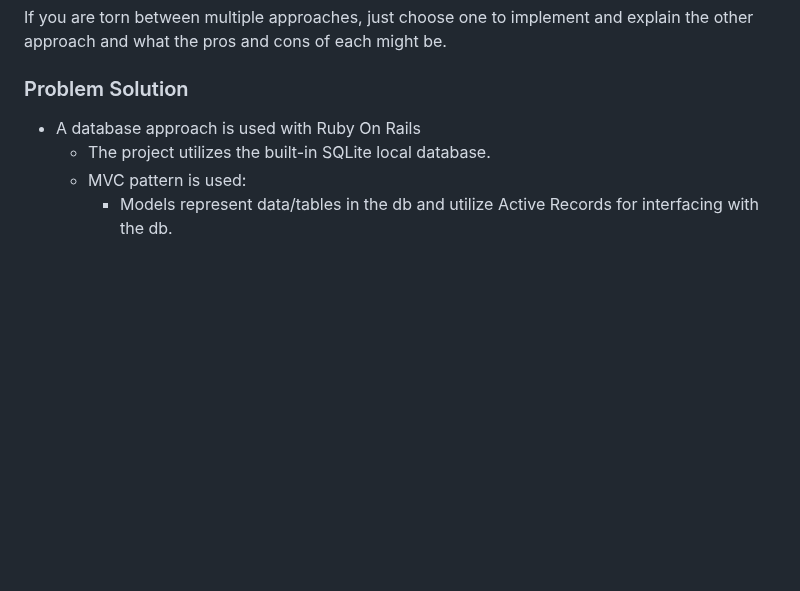
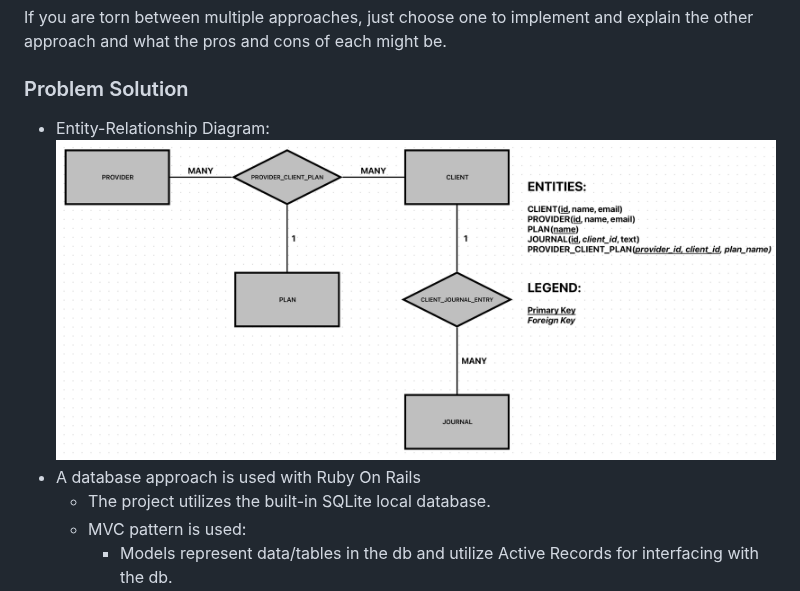
Before and after one commit to Jacob-Hoff-man/healthie-demo, a Markdown page: demo-ruby-db-queries-rails-api/README.md, the part around the change. Drawn GitHub-style; blank space fills up the shorter version.

Commit message:
ADD: ER diagrams in read me

```diff
--- a/demo-ruby-db-queries-rails-api/README.md
+++ b/demo-ruby-db-queries-rails-api/README.md
@@ -25,7 +25,8 @@ Show how to do each of the queries listed above.
 If you are torn between multiple approaches, just choose one to implement and explain the other approach and what the pros and cons of each might be.
 
 ### Problem Solution
-
+- Entity-Relationship Diagram:
+![demo-ruby-db-queries-rails-api-er-diagram](../diagrams/demo-ruby-db-queries-rails-api-entity-relationship-diagram.png)
 - A database approach is used with Ruby On Rails
     - The project utilizes the built-in SQLite local database.
     - MVC pattern is used:
```
Also changed, not shown: demo-ruby-classes-rails-api/README.md (+2 -1 lines).
